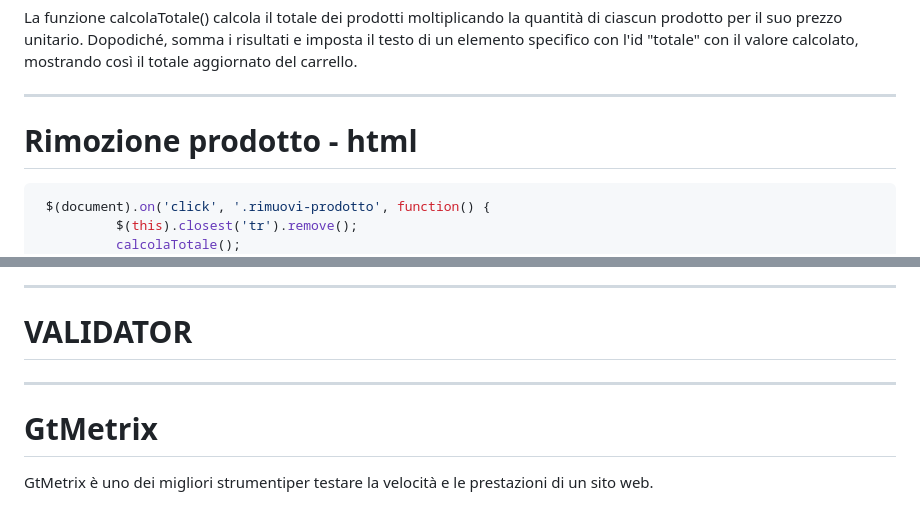
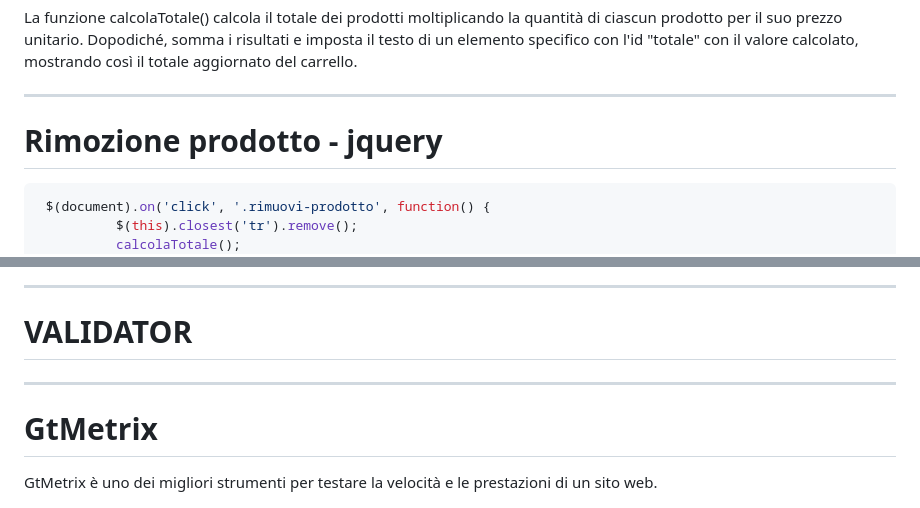
Before and after one commit to federica100/progetto-E-COMMERCE, a Markdown page: intro/slide.md, 2 parts joined by grey strips. Rendered like a GitHub page.

Commit message:
aggiorna

````diff
--- a/intro/slide.md
+++ b/intro/slide.md
@@ -325,7 +325,7 @@ La funzione calcolaTotale() calcola il totale dei prodotti moltiplicando la quan
 
 ---
 
-# Rimozione prodotto - html
+# Rimozione prodotto - jquery
 
 ```js
  $(document).on('click', '.rimuovi-prodotto', function() {
@@ -419,11 +419,10 @@ questa funzione viene chiamata quando l'utente spunta o deseleziona la casella d
 ---
 # VALIDATOR
 
-
 ---
 # GtMetrix
 
-GtMetrix è uno dei migliori strumentiper testare la velocità e le prestazioni di un sito web.
+GtMetrix è uno dei migliori strumenti per testare la velocità e le prestazioni di un sito web.
 
 ![widht: 750px](gtmetrix.png)
 
````
Also changed, not shown: other parts of intro/slide.md (+1 -1 lines).
